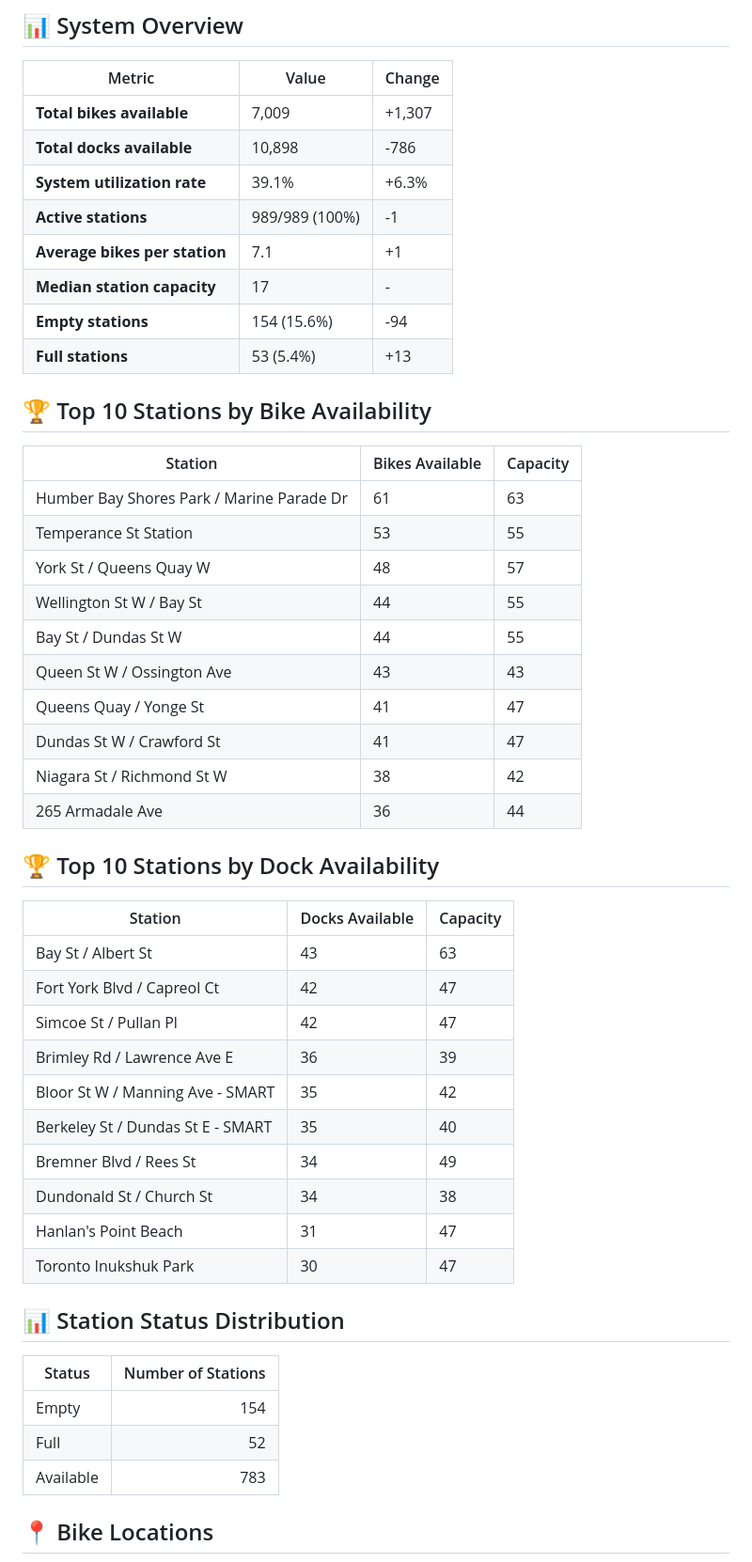
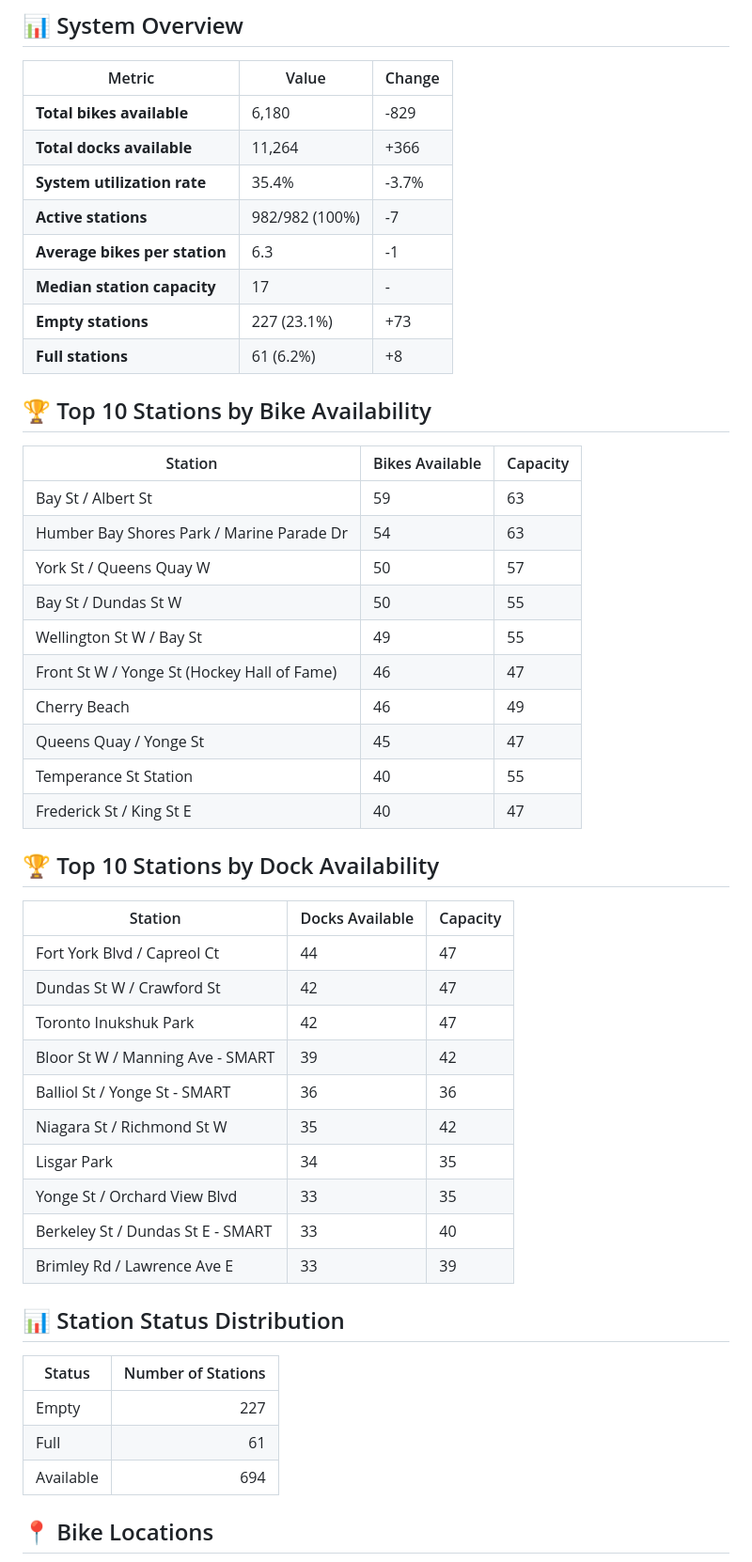
Before and after one commit to bryanpaget/toronto-bikeshare, a Markdown page: README.md, the part around the change printed below. Shown: that part at 94% size. GitHub-like rendering.

Commit message:
Update bike share dashboard

```diff
--- a/README.md
+++ b/README.md
@@ -5,49 +5,49 @@ Updated: 2025-10-13 13:08 (Toronto Time)
 ## 📊 System Overview
 | Metric | Value | Change |
 |--------|-------|--------|
-| **Total bikes available** | 7,009 | +1,307 |
-| **Total docks available** | 10,898 | -786 |
-| **System utilization rate** | 39.1% | +6.3% |
-| **Active stations** | 989/989 (100%) | -1 |
-| **Average bikes per station** | 7.1 | +1 |
+| **Total bikes available** | 6,180 | -829 |
+| **Total docks available** | 11,264 | +366 |
+| **System utilization rate** | 35.4% | -3.7% |
+| **Active stations** | 982/982 (100%) | -7 |
+| **Average bikes per station** | 6.3 | -1 |
 | **Median station capacity** | 17 | - |
-| **Empty stations** | 154 (15.6%) | -94 |
-| **Full stations** | 53 (5.4%) | +13 |
+| **Empty stations** | 227 (23.1%) | +73 |
+| **Full stations** | 61 (6.2%) | +8 |
 
 ## 🏆 Top 10 Stations by Bike Availability
 | Station | Bikes Available | Capacity |
 |---------|-----------------|----------|
-| Humber Bay Shores Park / Marine Parade Dr | 61 | 63 |
-| Temperance St Station | 53 | 55 |
-| York St / Queens Quay W | 48 | 57 |
-| Wellington St W / Bay St | 44 | 55 |
-| Bay St / Dundas St W | 44 | 55 |
-| Queen St W / Ossington Ave | 43 | 43 |
-| Queens Quay / Yonge St | 41 | 47 |
-| Dundas St W / Crawford St | 41 | 47 |
-| Niagara St / Richmond St W | 38 | 42 |
-| 265 Armadale Ave | 36 | 44 |
+| Bay St / Albert St | 59 | 63 |
+| Humber Bay Shores Park / Marine Parade Dr | 54 | 63 |
+| York St / Queens Quay W | 50 | 57 |
+| Bay St / Dundas St W | 50 | 55 |
+| Wellington St W / Bay St | 49 | 55 |
+| Front St W / Yonge St (Hockey Hall of Fame) | 46 | 47 |
+| Cherry Beach | 46 | 49 |
+| Queens Quay / Yonge St | 45 | 47 |
+| Temperance St Station | 40 | 55 |
+| Frederick St / King St E | 40 | 47 |
 
 ## 🏆 Top 10 Stations by Dock Availability
 | Station | Docks Available | Capacity |
 |---------|-----------------|----------|
-| Bay St / Albert St | 43 | 63 |
-| Fort York  Blvd / Capreol Ct | 42 | 47 |
-| Simcoe St / Pullan Pl | 42 | 47 |
-| Brimley Rd / Lawrence Ave E  | 36 | 39 |
-| Bloor St W / Manning Ave - SMART | 35 | 42 |
-| Berkeley St / Dundas St E - SMART | 35 | 40 |
-| Bremner Blvd / Rees St | 34 | 49 |
-| Dundonald St / Church St | 34 | 38 |
-| Hanlan's Point Beach | 31 | 47 |
-| Toronto Inukshuk Park | 30 | 47 |
+| Fort York  Blvd / Capreol Ct | 44 | 47 |
+| Dundas St W / Crawford St | 42 | 47 |
+| Toronto Inukshuk Park | 42 | 47 |
+| Bloor St W / Manning Ave - SMART | 39 | 42 |
+| Balliol St / Yonge St - SMART | 36 | 36 |
+| Niagara St / Richmond St W | 35 | 42 |
+| Lisgar Park | 34 | 35 |
+| Yonge St / Orchard View Blvd | 33 | 35 |
+| Berkeley St / Dundas St E - SMART | 33 | 40 |
+| Brimley Rd / Lawrence Ave E  | 33 | 39 |
 
 ## 📊 Station Status Distribution
 | Status     | Number of Stations |
 |------------|-------------------:|
-| Empty      | 154 |
-| Full       | 52 |
-| Available  | 783 |
+| Empty      | 227 |
+| Full       | 61 |
+| Available  | 694 |
 
 ## 📍 Bike Locations
 ![Bike Locations](docs/plots/location_plot.png)
```
Also changed, not shown: other parts of README.md (+3 -3 lines), docs/plots/availability_dist.png, docs/plots/location_plot.png, docs/plots/status_distribution.png, docs/plots/time_series/bike_dock_trend.png, docs/plots/time_series/utilization_trend.png, 2 other files.
